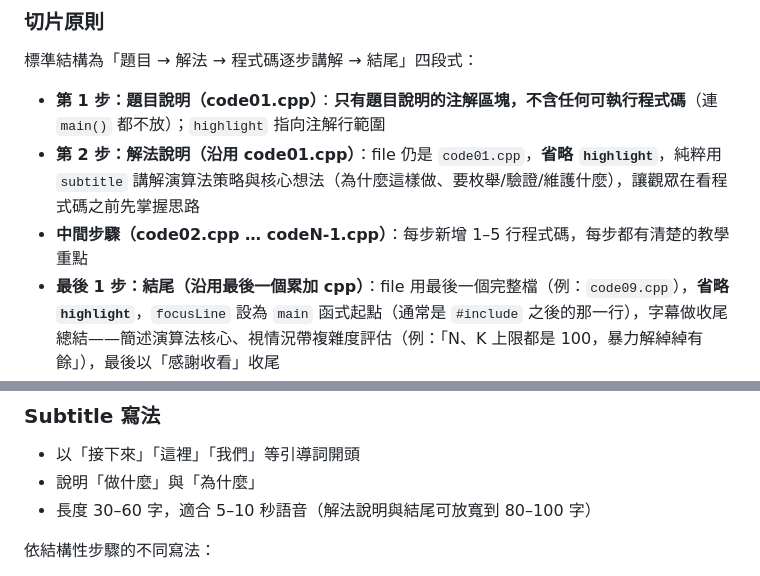
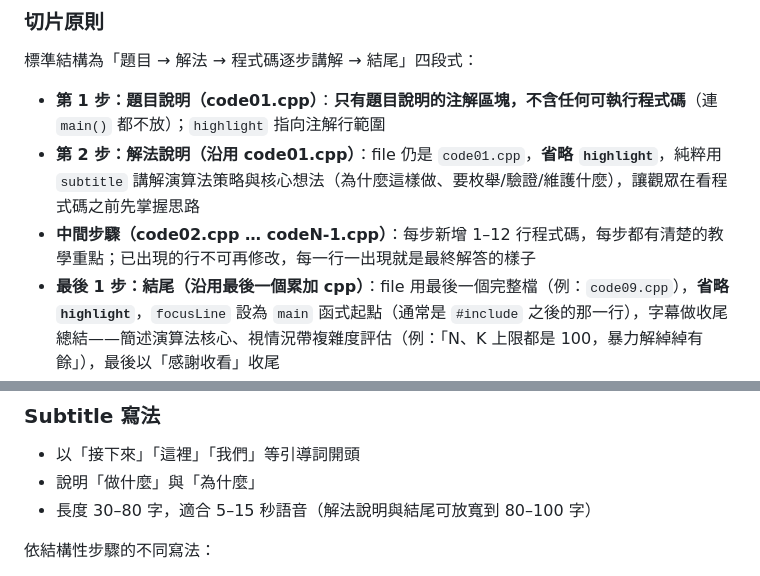
Before and after one commit to JianShan-1214/CPE_Video, a Markdown page: skill.md, 2 parts joined by grey strips. Drawn GitHub-style.

Commit message:
docs(skill): 放寬每步行數與字幕長度，禁止修改已出現的行
每步新增 1–12 行、一般字幕 30–80 字，對齊實際成品；
已出現的程式碼行不可再修改，確保講解與程式碼一致。

Co-Authored-By: Claude Opus 5.5 <noreply@anthropic.com>

```diff
--- a/skill.md
+++ b/skill.md
@@ -74,7 +74,7 @@ metadata:
 
 - **第 1 步：題目說明（code01.cpp）**：**只有題目說明的注解區塊，不含任何可執行程式碼**（連 `main()` 都不放）；`highlight` 指向注解行範圍
 - **第 2 步：解法說明（沿用 code01.cpp）**：file 仍是 `code01.cpp`，**省略 `highlight`**，純粹用 `subtitle` 講解演算法策略與核心想法（為什麼這樣做、要枚舉/驗證/維護什麼），讓觀眾在看程式碼之前先掌握思路
-- **中間步驟（code02.cpp … codeN-1.cpp）**：每步新增 1–5 行程式碼，每步都有清楚的教學重點
+- **中間步驟（code02.cpp … codeN-1.cpp）**：每步新增 1–12 行程式碼，每步都有清楚的教學重點；已出現的行不可再修改，每一行一出現就是最終解答的樣子
 - **最後 1 步：結尾（沿用最後一個累加 cpp）**：file 用最後一個完整檔（例：`code09.cpp`），**省略 `highlight`**，`focusLine` 設為 `main` 函式起點（通常是 `#include` 之後的那一行），字幕做收尾總結——簡述演算法核心、視情況帶複雜度評估（例：「N、K 上限都是 100，暴力解綽綽有餘」），最後以「感謝收看」收尾
 - **合理步數**：通常 8–15 步（含題目、解法、結尾三個結構性步驟），依程式長度調整
 - 辨識有意義的「里程碑」：引入標頭、函式定義、main 的各邏輯段落、輸入/處理/輸出
@@ -95,7 +95,7 @@ metadata:
 
 - 以「接下來」「這裡」「我們」等引導詞開頭
 - 說明「做什麼」與「為什麼」
-- 長度 30–60 字，適合 5–10 秒語音（解法說明與結尾可放寬到 80–100 字）
+- 長度 30–80 字，適合 5–15 秒語音（解法說明與結尾可放寬到 80–100 字）
 
 依結構性步驟的不同寫法：
 
```
